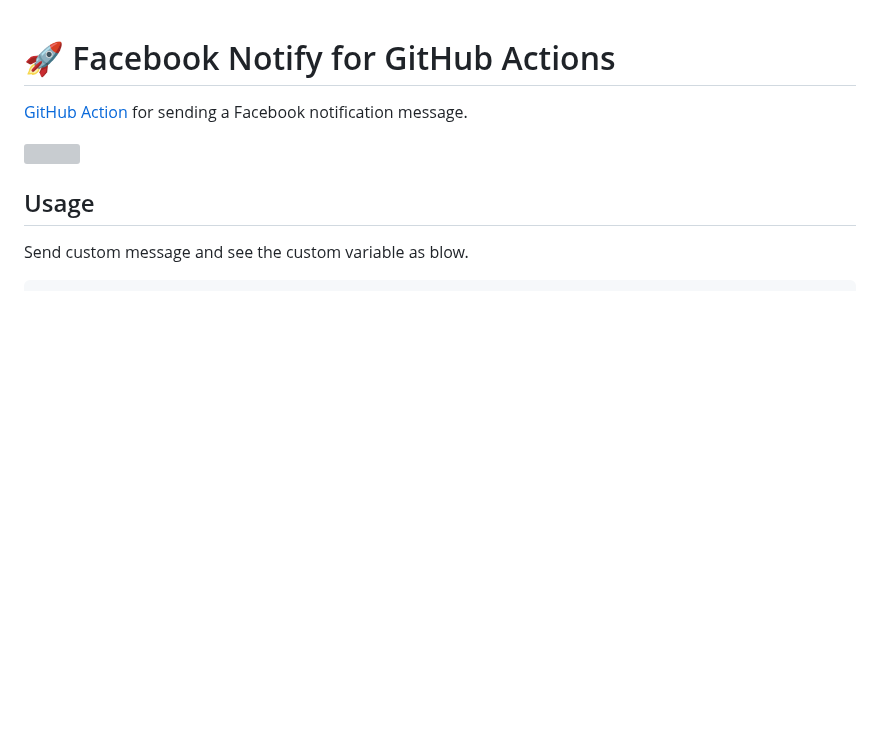
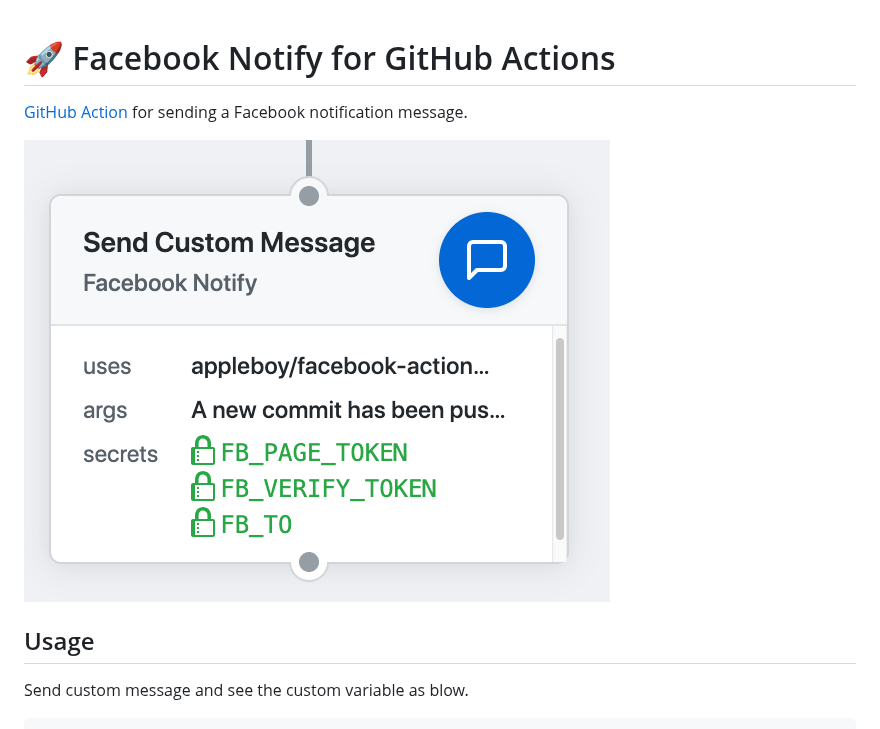
Before and after one commit to appleboy/facebook-action, a Markdown page: README.md, the part around the change. Drawn GitHub-style; pictures changed too: images/facebook-message.png (added); blank space fills up the shorter version; grey boxes are pictures that could not be loaded.

Commit message:
feat: add facebook notify message screen

```diff
--- a/README.md
+++ b/README.md
@@ -2,7 +2,7 @@
 
 [GitHub Action](https://developer.github.com/actions/) for sending a Facebook notification message.
 
-<img src="./images/facebook-notification.png">
+<img src="./images/facebook-message.png">
 
 ## Usage
 
```
